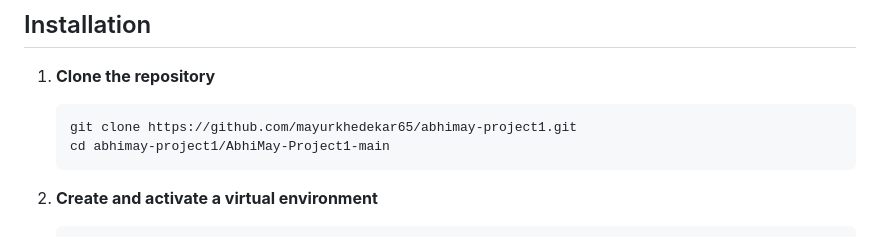
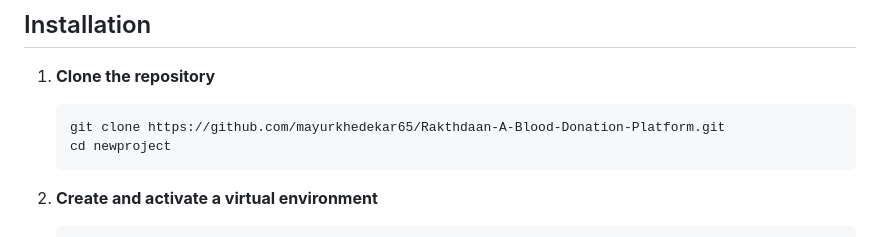
Before and after one commit to Abhiraj05/AbhiMay-Project1, a Markdown page: README.md, the part around the change. GitHub-like rendering.

Commit message:
readme small change

````diff
--- a/README.md
+++ b/README.md
@@ -59,8 +59,8 @@ Follow the steps below to set up the project locally for development and testing
 
 1. **Clone the repository**
    ```bash
-   git clone https://github.com/mayurkhedekar65/abhimay-project1.git
-   cd abhimay-project1/AbhiMay-Project1-main
+   git clone https://github.com/mayurkhedekar65/Rakthdaan-A-Blood-Donation-Platform.git
+   cd newproject
    ```
 
 2. **Create and activate a virtual environment**
````
